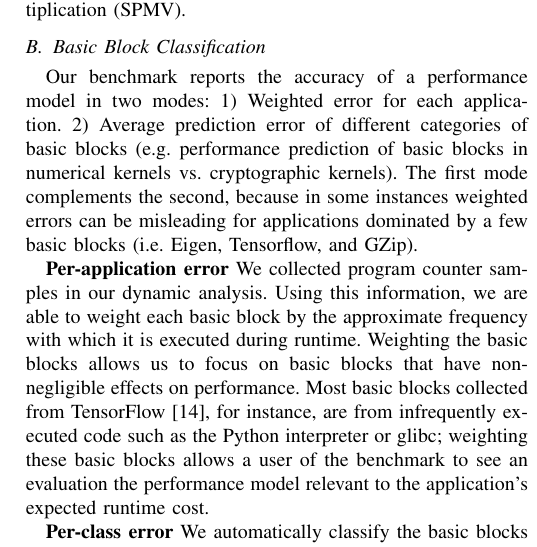
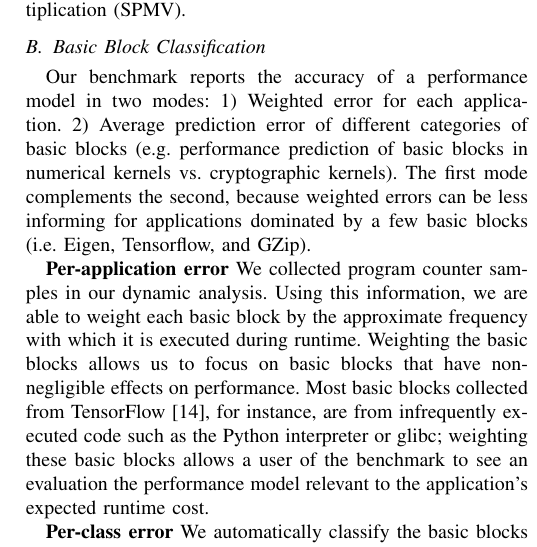
Before and after one commit to samanamarasinghe/IISWC, a LaTeX paper (paper.tex, which reads collection.tex): part of one column of page 5 of 8, cut so that both start at the same text. Compiled offline with pdfLaTeX; a missing font is replaced by an installed copy or a similar font; a LaTeX package or settings file that is missing is left out.

```diff
--- a/collection.tex
+++ b/collection.tex
@@ -97,8 +97,9 @@
 of basic blocks in numerical kernels vs.
 cryptographic kernels).
 \end{enumerate*}
-The first mode complements the second, because in some instances
-weighted errors can be misleading for applications dominated by a few basic blocks
+The first mode complements the second,
+because weighted errors can be less informing
+for applications dominated by a few basic blocks
 (i.e. Eigen, Tensorflow, and GZip).
 
 
```
Also changed, not shown: profiling.tex (+1 -1 lines), figures/apps-vs-clusters.pdf, figures/hsw-app-err.pdf, figures/hsw-cluster-err.pdf, figures/ivb-app-err.pdf, figures/ivb-cluster-err.pdf, figures/skl-app-err.pdf, figures/skl-cluster-err.pdf.
